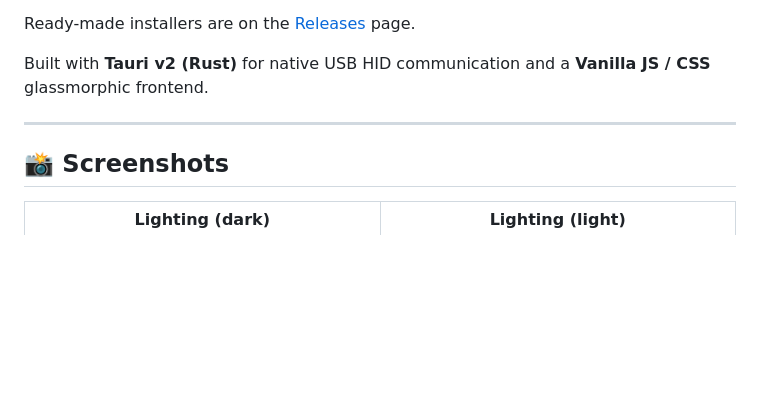
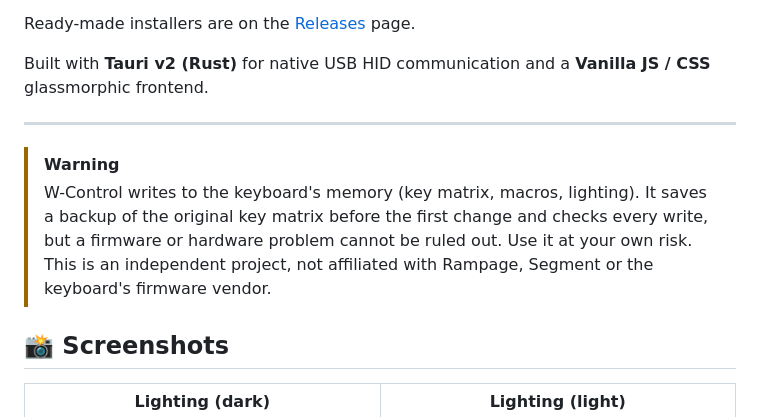
Before and after one commit to BilalK61/rampage-w-granite-control, a Markdown page: README.md, the part around the change. Rendered like a GitHub page; blank space fills up the shorter version.

```diff
--- a/README.md
+++ b/README.md
@@ -9,6 +9,9 @@ Ready-made installers are on the [Releases](../../releases) page.
 Built with **Tauri v2 (Rust)** for native USB HID communication and a **Vanilla JS / CSS** glassmorphic frontend.
 
 ---
+
+> [!WARNING]
+> W-Control writes to the keyboard's memory (key matrix, macros, lighting). It saves a backup of the original key matrix before the first change and checks every write, but a firmware or hardware problem cannot be ruled out. Use it at your own risk. This is an independent project, not affiliated with Rampage, Segment or the keyboard's firmware vendor.
 
 ## 📸 Screenshots
 
```
Also changed, not shown: README.tr.md (+3 -0 lines).
